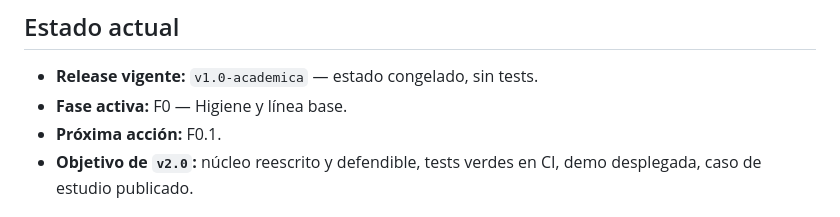
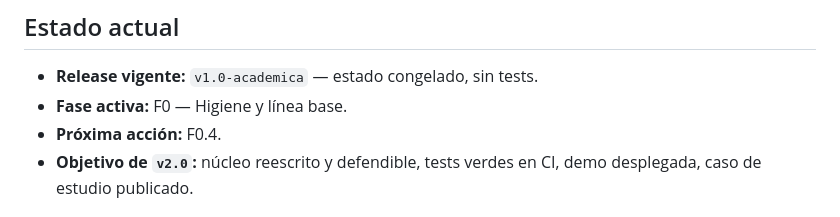
Before and after one commit to yordycg/arriendo-canchas, a Markdown page: TASKS.md, the part around one of its changes. Rendered like a GitHub page.

Commit message:
docs(tasks): mark F0.1 complete after the v1.0-academica tag

```diff
--- a/TASKS.md
+++ b/TASKS.md
@@ -8,7 +8,7 @@
 
 - **Release vigente:** `v1.0-academica` — estado congelado, sin tests.
 - **Fase activa:** F0 — Higiene y línea base.
-- **Próxima acción:** F0.1.
+- **Próxima acción:** F0.4.
 - **Objetivo de `v2.0`:** núcleo reescrito y defendible, tests verdes en CI, demo desplegada, caso de estudio publicado.
 
 ## Convenciones
```
Also changed, not shown: other parts of TASKS.md (+1 -1 lines).
